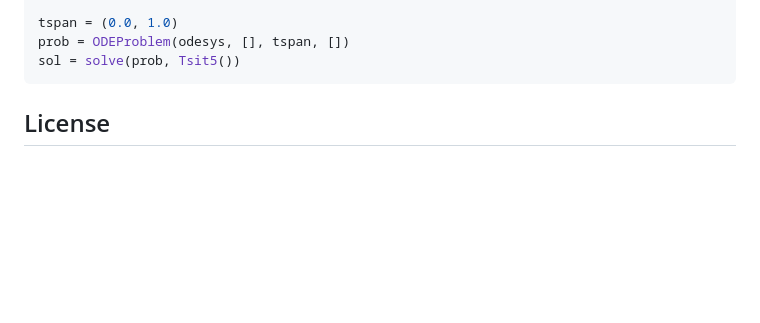
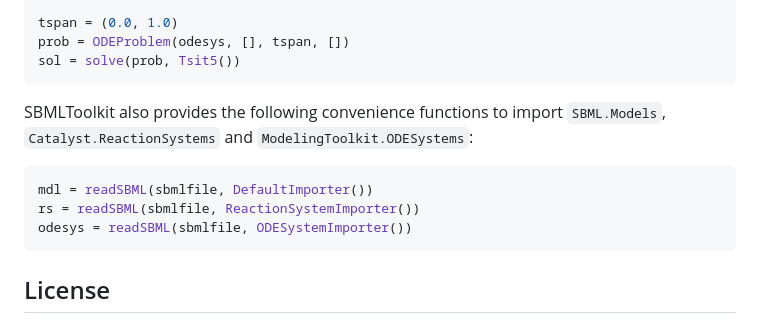
Before and after one commit to SciML/SBMLToolkit.jl, a Markdown page: docs/src/index.md, the part around the change. Rendered like a GitHub page; blank space fills up the shorter version.

````diff
--- a/docs/src/index.md
+++ b/docs/src/index.md
@@ -51,6 +51,13 @@ odesys = convert(ODESystem, rs)  # Alternatively: ODESystem(mdl)
 tspan = (0.0, 1.0)
 prob = ODEProblem(odesys, [], tspan, [])
 sol = solve(prob, Tsit5())
+```
+SBMLToolkit also provides the following convenience functions to import `SBML.Models`, `Catalyst.ReactionSystems` and `ModelingToolkit.ODESystems`:
+
+```julia
+mdl = readSBML(sbmlfile, DefaultImporter())
+rs = readSBML(sbmlfile, ReactionSystemImporter())
+odesys = readSBML(sbmlfile, ODESystemImporter())
 ```
 
 ## License
````
Also changed, not shown: README.md (+2 -1 lines).
